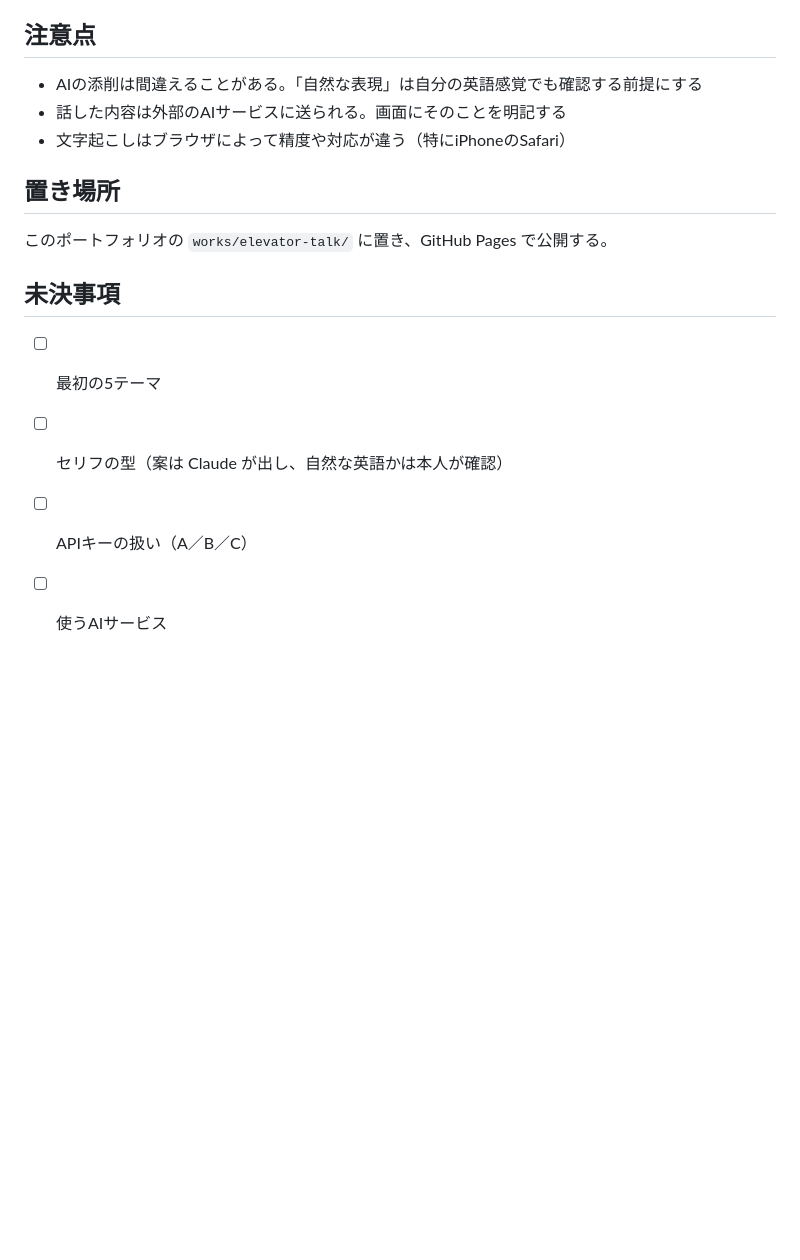
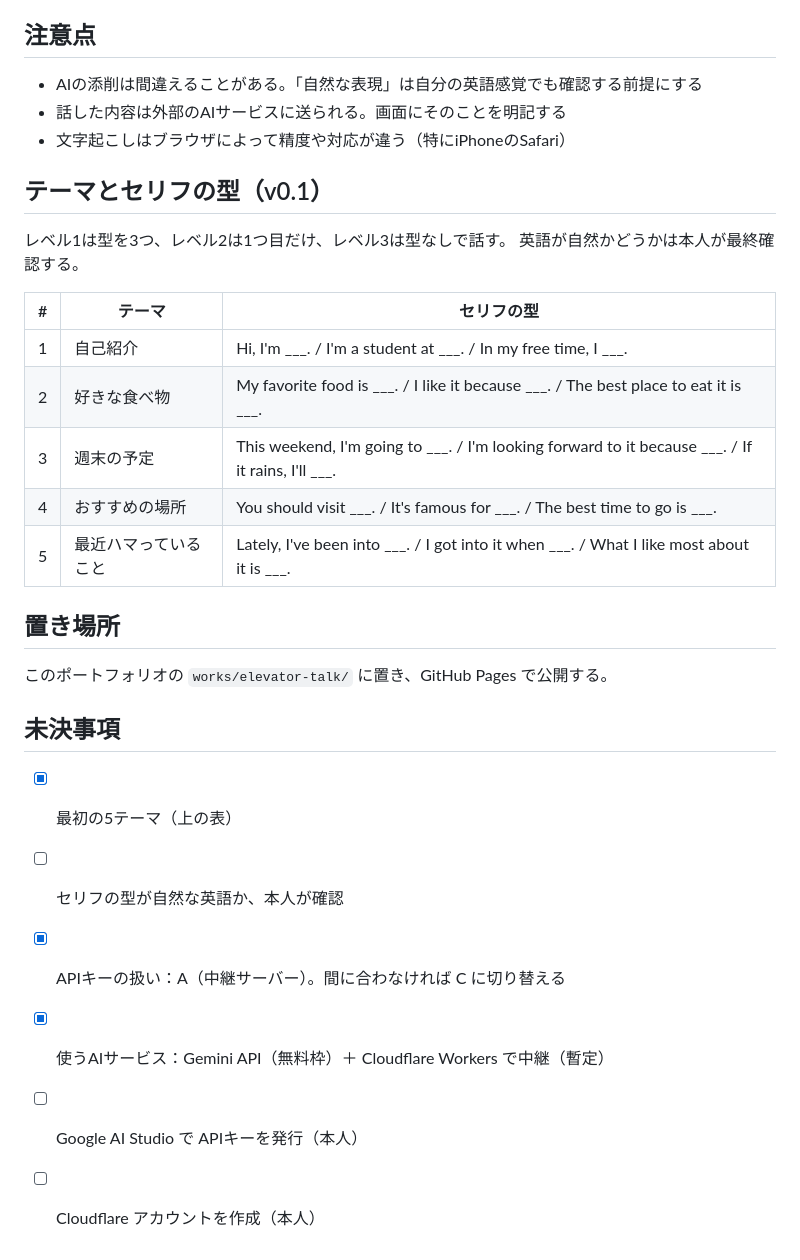
Before and after one commit to salty-en-jp/Portfolio-website, a Markdown page: docs/elevator-talk-spec.md, the part around the change. GitHub-like rendering; blank space fills up the shorter version.

Commit message:
Add themes, phrase templates and API choice to Elevator Talk spec
Co-Authored-By: Claude Opus 5.5 <noreply@anthropic.com>
Claude-Session: https://claude.ai/code/session_01Aczj2dVFLpnmK78FWsLQhD

```diff
--- a/docs/elevator-talk-spec.md
+++ b/docs/elevator-talk-spec.md
@@ -84,13 +84,28 @@ GitHub Pages は静的サイトなので、ページの中にAPIキーを書く
 - 話した内容は外部のAIサービスに送られる。画面にそのことを明記する
 - 文字起こしはブラウザによって精度や対応が違う（特にiPhoneのSafari）
 
+## テーマとセリフの型（v0.1）
+
+レベル1は型を3つ、レベル2は1つ目だけ、レベル3は型なしで話す。
+英語が自然かどうかは本人が最終確認する。
+
+| # | テーマ | セリフの型 |
+|---|---|---|
+| 1 | 自己紹介 | Hi, I'm ___. / I'm a student at ___. / In my free time, I ___. |
+| 2 | 好きな食べ物 | My favorite food is ___. / I like it because ___. / The best place to eat it is ___. |
+| 3 | 週末の予定 | This weekend, I'm going to ___. / I'm looking forward to it because ___. / If it rains, I'll ___. |
+| 4 | おすすめの場所 | You should visit ___. / It's famous for ___. / The best time to go is ___. |
+| 5 | 最近ハマっていること | Lately, I've been into ___. / I got into it when ___. / What I like most about it is ___. |
+
 ## 置き場所
 
 このポートフォリオの `works/elevator-talk/` に置き、GitHub Pages で公開する。
 
 ## 未決事項
 
-- [ ] 最初の5テーマ
-- [ ] セリフの型（案は Claude が出し、自然な英語かは本人が確認）
-- [ ] APIキーの扱い（A／B／C）
-- [ ] 使うAIサービス
+- [x] 最初の5テーマ（上の表）
+- [ ] セリフの型が自然な英語か、本人が確認
+- [x] APIキーの扱い：A（中継サーバー）。間に合わなければ C に切り替える
+- [x] 使うAIサービス：Gemini API（無料枠）＋ Cloudflare Workers で中継（暫定）
+- [ ] Google AI Studio で APIキーを発行（本人）
+- [ ] Cloudflare アカウントを作成（本人）
```
